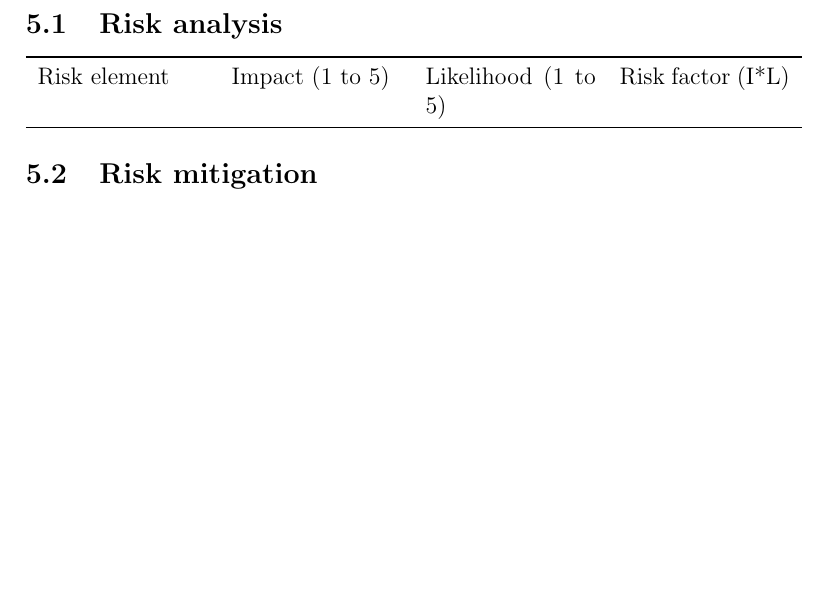
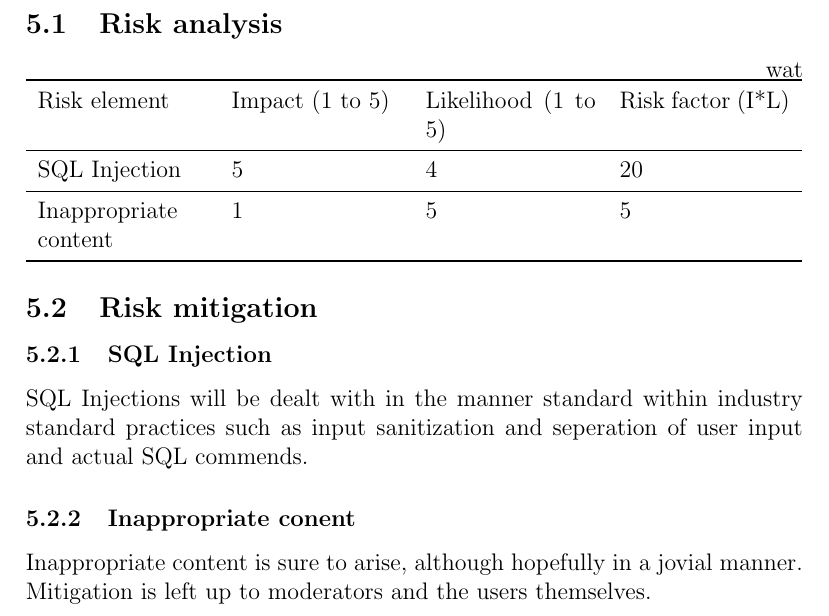
Before and after one commit to lod531/cs3013, a LaTeX document (projectPlan/projectPlan.tex): part of page 6 of 8, cut so that both start at the same text, the shorter picture padded with empty space. Compiled offline with pdfLaTeX.

Commit message:
Yay more of project plan done

```diff
--- a/projectPlan/projectPlan.tex
+++ b/projectPlan/projectPlan.tex
@@ -111,13 +111,24 @@
 	\newpage
 	\section{Risk analysis}
 		\subsection{Risk analysis}
+			\hfill wat
 			\begin{tabular}{p{30 mm} p{30 mm} p{30 mm} p{30 mm}}
 				\toprule
 					Risk element & Impact (1 to 5) & Likelihood (1 to 5) & Risk factor (I*L) \\
+					\midrule
+					SQL Injection & 5 & 4 & 20 \\
+					\midrule
+					Inappropriate content & 1 & 5 & 5 \\
 				\bottomrule
 			\end{tabular}
 
 		\subsection{Risk mitigation}
+			\subsubsection{SQL Injection}
+				SQL Injections will be dealt with in the manner standard within industry standard practices such as input sanitization
+				and seperation of user input and actual SQL commends.
+			\subsubsection{Inappropriate conent}
+				Inappropriate content is sure to arise, although hopefully in a jovial manner. Mitigation is left up to moderators and the
+				users themselves.
 
 	\newpage
 	\section{Project Controls}
```
Also changed, not shown: projectPlan/projectPlan.pdf, 3 other files.
